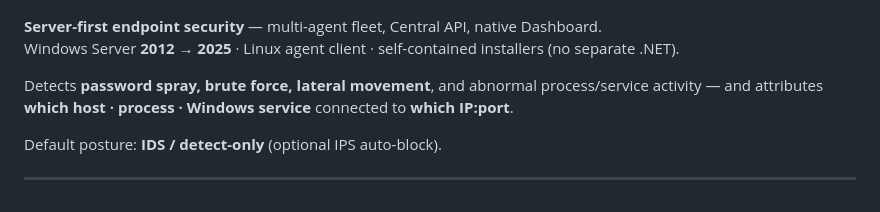
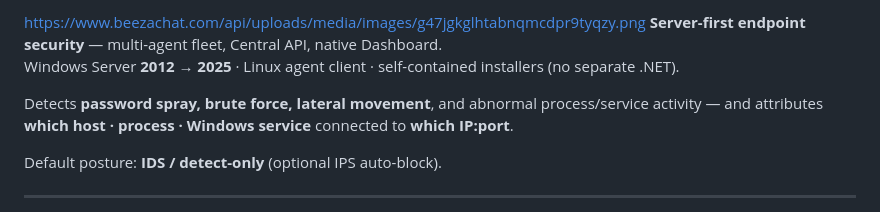
Before and after one commit to paddman/CherrySentinelAgent, a Markdown page: README.md, the part around one of its changes. Drawn GitHub-style.

```diff
--- a/README.md
+++ b/README.md
@@ -3,4 +2,5 @@
 
+ https://www.beezachat.com/api/uploads/media/images/g47jgkglhtabnqmcdpr9tyqzy.png
 **Server-first endpoint security** — multi-agent fleet, Central API, native Dashboard.
 Windows Server **2012 → 2025** · Linux agent client · self-contained installers (no separate .NET).
 
```
Also changed, not shown: other parts of README.md (+0 -1 lines).
